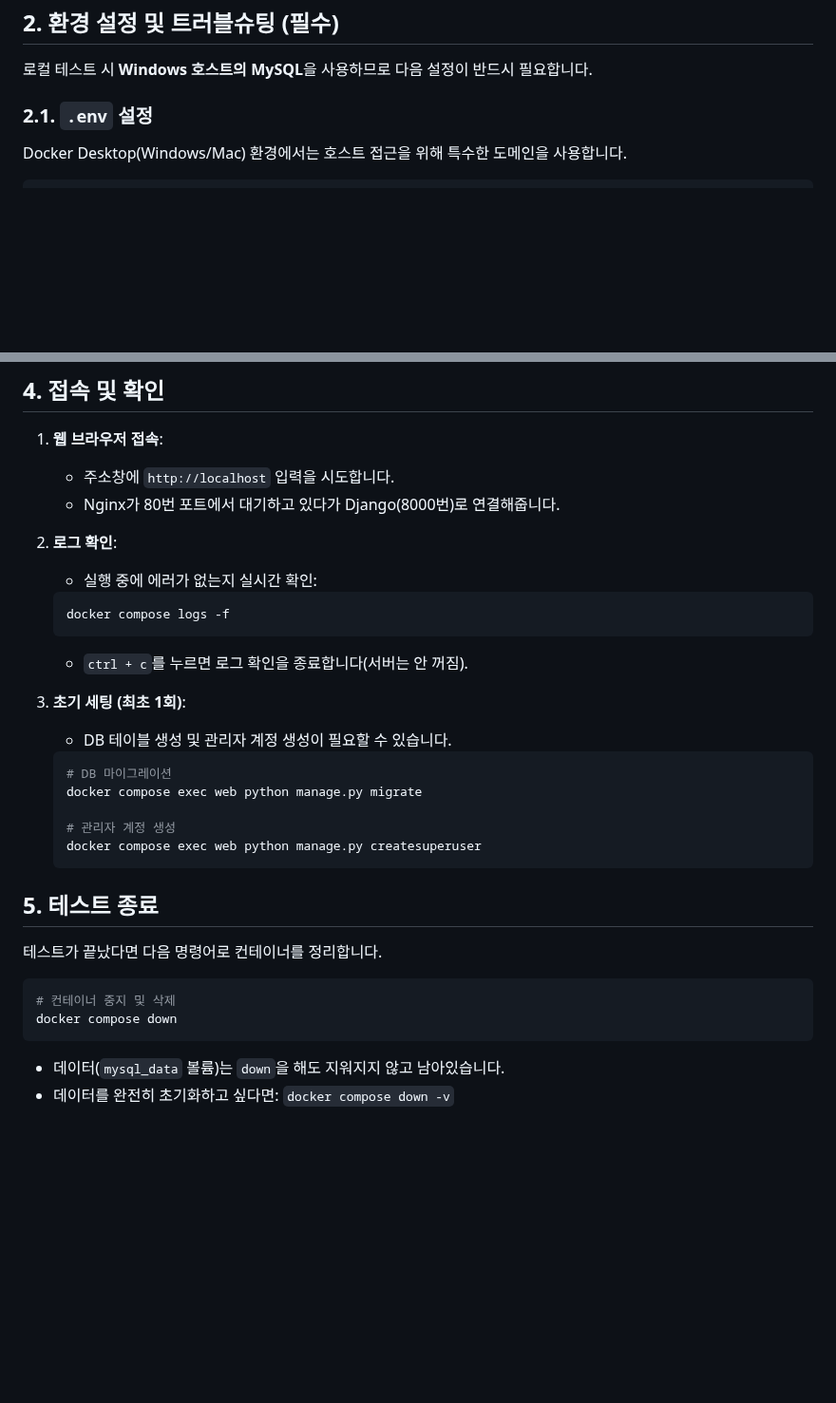
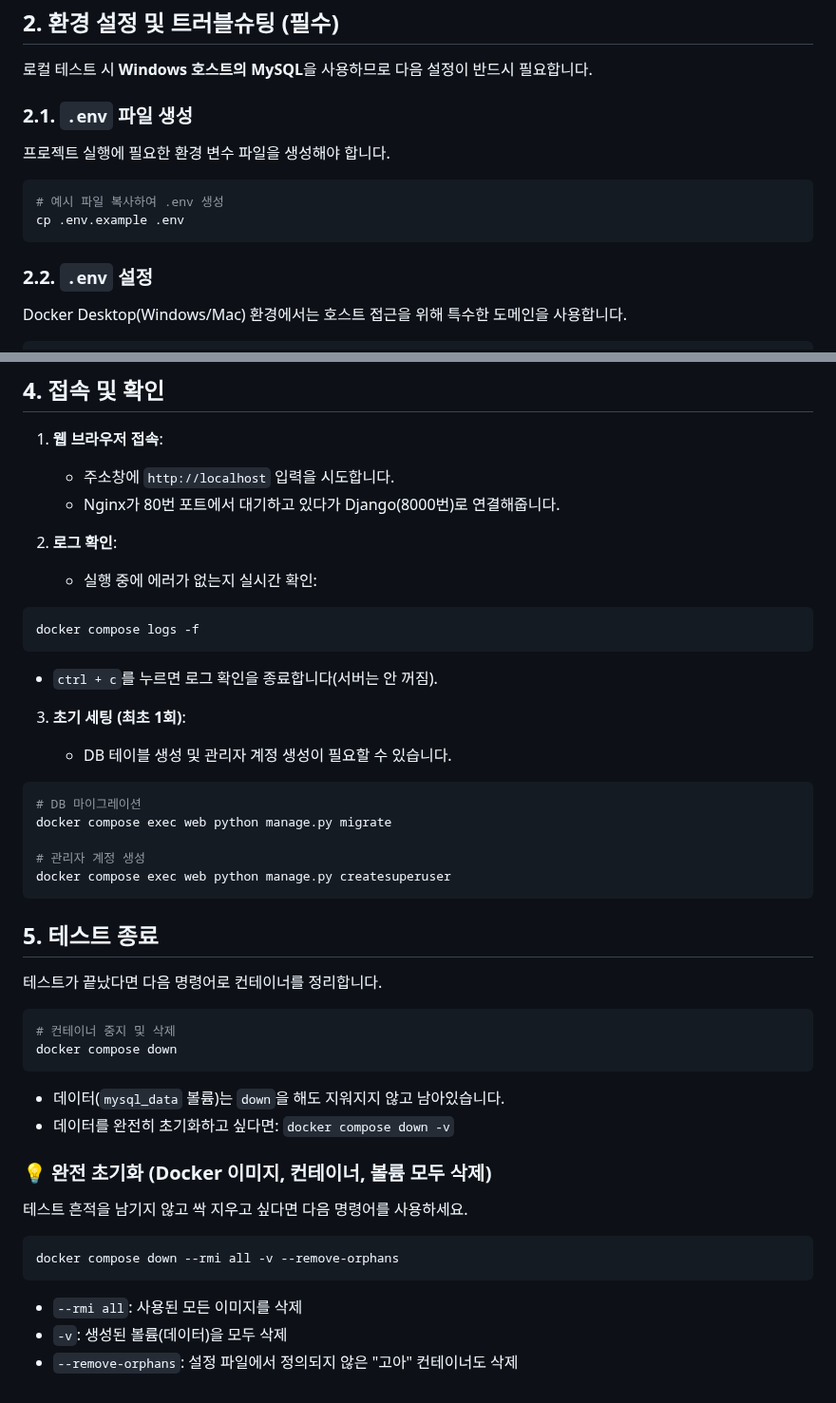
Before and after one commit to SKN19-3rd-1team/Unigo, a Markdown page: docs/1216_local_test_guide.md, 2 parts joined by grey strips. Shown at 95% size. Drawn GitHub-style; blank space fills up the shorter version.

````diff
--- a/docs/1216_local_test_guide.md
+++ b/docs/1216_local_test_guide.md
@@ -11,7 +11,16 @@
 
 로컬 테스트 시 **Windows 호스트의 MySQL**을 사용하므로 다음 설정이 반드시 필요합니다.
 
-### 2.1. `.env` 설정
+### 2.1. `.env` 파일 생성
+
+프로젝트 실행에 필요한 환경 변수 파일을 생성해야 합니다.
+
+```bash
+# 예시 파일 복사하여 .env 생성
+cp .env.example .env
+```
+
+### 2.2. `.env` 설정
 
 Docker Desktop(Windows/Mac) 환경에서는 호스트 접근을 위해 특수한 도메인을 사용합니다.
 
@@ -72,23 +81,23 @@ docker compose up -d --build
 
    - 실행 중에 에러가 없는지 실시간 확인:
 
-   ```bash
-   docker compose logs -f
-   ```
+```bash
+docker compose logs -f
+```
 
-   - `ctrl + c`를 누르면 로그 확인을 종료합니다(서버는 안 꺼짐).
+- `ctrl + c`를 누르면 로그 확인을 종료합니다(서버는 안 꺼짐).
 
 3. **초기 세팅 (최초 1회)**:
 
    - DB 테이블 생성 및 관리자 계정 생성이 필요할 수 있습니다.
 
-   ```bash
-   # DB 마이그레이션
-   docker compose exec web python manage.py migrate
+```bash
+# DB 마이그레이션
+docker compose exec web python manage.py migrate
 
-   # 관리자 계정 생성
-   docker compose exec web python manage.py createsuperuser
-   ```
+# 관리자 계정 생성
+docker compose exec web python manage.py createsuperuser
+```
 
 ## 5. 테스트 종료
 
@@ -101,3 +110,15 @@ docker compose down
 
 - 데이터(`mysql_data` 볼륨)는 `down`을 해도 지워지지 않고 남아있습니다.
 - 데이터를 완전히 초기화하고 싶다면: `docker compose down -v`
+
+### 💡 완전 초기화 (Docker 이미지, 컨테이너, 볼륨 모두 삭제)
+
+테스트 흔적을 남기지 않고 싹 지우고 싶다면 다음 명령어를 사용하세요.
+
+```bash
+docker compose down --rmi all -v --remove-orphans
+```
+
+- `--rmi all`: 사용된 모든 이미지를 삭제
+- `-v`: 생성된 볼륨(데이터)을 모두 삭제
+- `--remove-orphans`: 설정 파일에서 정의되지 않은 "고아" 컨테이너도 삭제
````
Also changed, not shown: README_edit.md (renamed from README.md, +95 -22 lines), docs/1216_ec2_step_by_step.md (added, +114 -0 lines).
